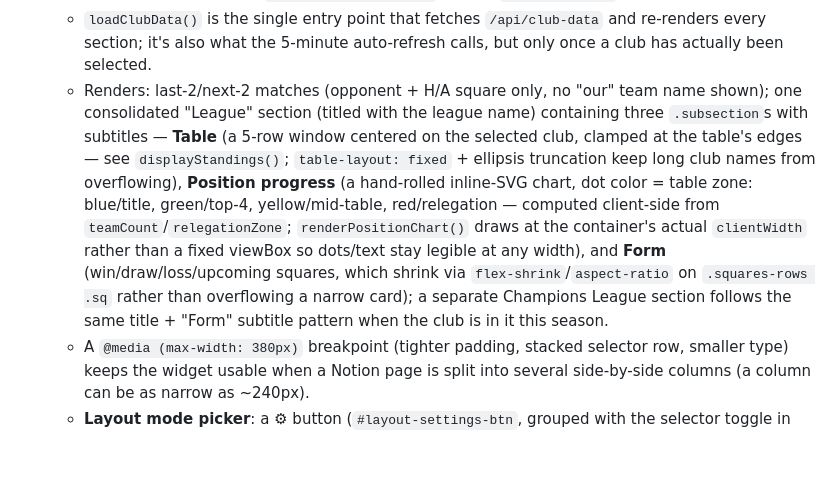
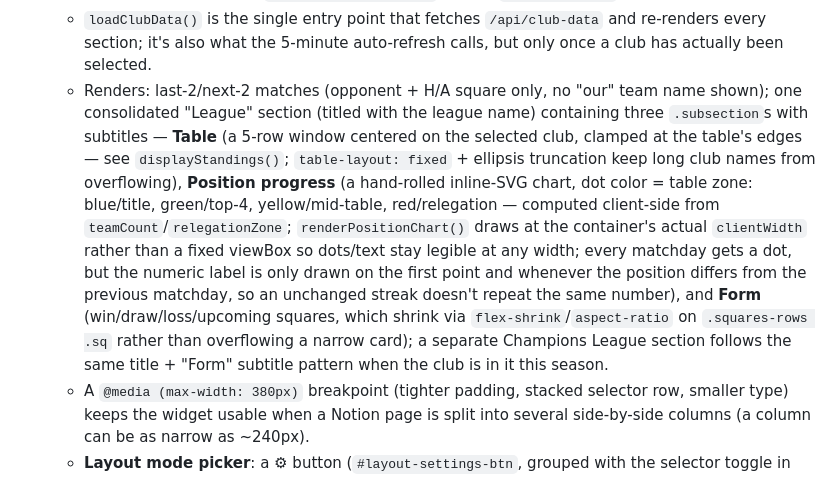
Before and after one commit to isabelleqga/notionWidgetFootball, a Markdown page: CLAUDE.md, the part around the change. Rendered like a GitHub page; blank space fills up the shorter version.

```diff
--- a/CLAUDE.md
+++ b/CLAUDE.md
@@ -38,7 +38,7 @@ To exercise the whole thing locally: start the backend (`npm start`), then open
   - The club/country selector row (`#selector-section`) is hideable via a toggle button (`#toggle-selector-btn`, in the "Matches" section-title row) — `setSelectorVisible()` defaults it hidden on load when a saved selection already exists, so returning users see data immediately instead of the pickers; the toggle always stays reachable to bring it back.
   - There's no standalone page header — the selected club's name is shown as part of the "Matches" section title (`Matches • {club name}`), set in `loadClubData()`.
   - `loadClubData()` is the single entry point that fetches `/api/club-data` and re-renders every section; it's also what the 5-minute auto-refresh calls, but only once a club has actually been selected.
-  - Renders: last-2/next-2 matches (opponent + H/A square only, no "our" team name shown); one consolidated "League" section (titled with the league name) containing three `.subsection`s with subtitles — **Table** (a 5-row window centered on the selected club, clamped at the table's edges — see `displayStandings()`; `table-layout: fixed` + ellipsis truncation keep long club names from overflowing), **Position progress** (a hand-rolled inline-SVG chart, dot color = table zone: blue/title, green/top-4, yellow/mid-table, red/relegation — computed client-side from `teamCount`/`relegationZone`; `renderPositionChart()` draws at the container's actual `clientWidth` rather than a fixed viewBox so dots/text stay legible at any width), and **Form** (win/draw/loss/upcoming squares, which shrink via `flex-shrink`/`aspect-ratio` on `.squares-rows .sq` rather than overflowing a narrow card); a separate Champions League section follows the same title + "Form" subtitle pattern when the club is in it this season.
+  - Renders: last-2/next-2 matches (opponent + H/A square only, no "our" team name shown); one consolidated "League" section (titled with the league name) containing three `.subsection`s with subtitles — **Table** (a 5-row window centered on the selected club, clamped at the table's edges — see `displayStandings()`; `table-layout: fixed` + ellipsis truncation keep long club names from overflowing), **Position progress** (a hand-rolled inline-SVG chart, dot color = table zone: blue/title, green/top-4, yellow/mid-table, red/relegation — computed client-side from `teamCount`/`relegationZone`; `renderPositionChart()` draws at the container's actual `clientWidth` rather than a fixed viewBox so dots/text stay legible at any width; every matchday gets a dot, but the numeric label is only drawn on the first point and whenever the position differs from the previous matchday, so an unchanged streak doesn't repeat the same number), and **Form** (win/draw/loss/upcoming squares, which shrink via `flex-shrink`/`aspect-ratio` on `.squares-rows .sq` rather than overflowing a narrow card); a separate Champions League section follows the same title + "Form" subtitle pattern when the club is in it this season.
   - A `@media (max-width: 380px)` breakpoint (tighter padding, stacked selector row, smaller type) keeps the widget usable when a Notion page is split into several side-by-side columns (a column can be as narrow as ~240px).
   - **Layout mode picker**: a ⚙ button (`#layout-settings-btn`, grouped with the selector toggle in the Matches title row) opens a menu to switch `#content-sections` between three modes, persisted in `localStorage` (`football-widget-layout-mode`, default `scroll`):
     - `scroll` — today's stacked layout, unchanged.
```
Also changed, not shown: README.md (+1 -1 lines).
